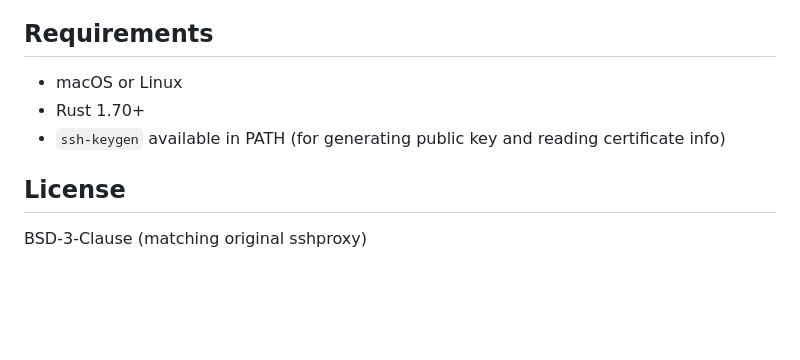
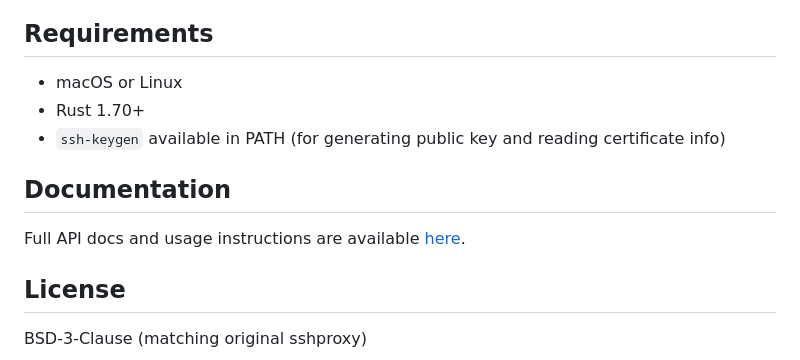
Before and after one commit to aryabhatt/sshproxy-rust, a Markdown page: README.md, the part around one of its changes. GitHub-like rendering; blank space fills up the shorter version.

Commit message:
Add documentation badge and link to API docs in README.md

```diff
--- a/README.md
+++ b/README.md
@@ -124,6 +127,9 @@ Options:
 - Rust 1.70+
 - `ssh-keygen` available in PATH (for generating public key and reading certificate info)
 
+## Documentation
+Full API docs and usage instructions are available [here](https://aryabhatt.github.io/sshproxy-rust/sshproxy_rust/).
+
 ## License
 
 BSD-3-Clause (matching original sshproxy)
```
Also changed, not shown: other parts of README.md (+3 -0 lines).
